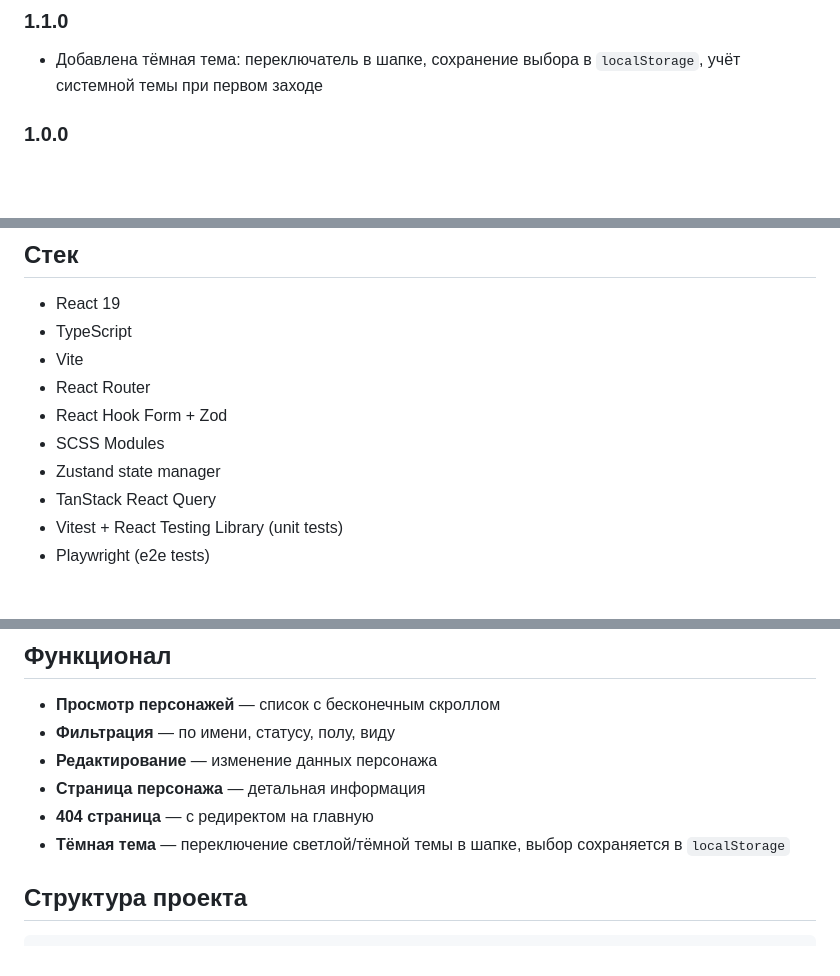
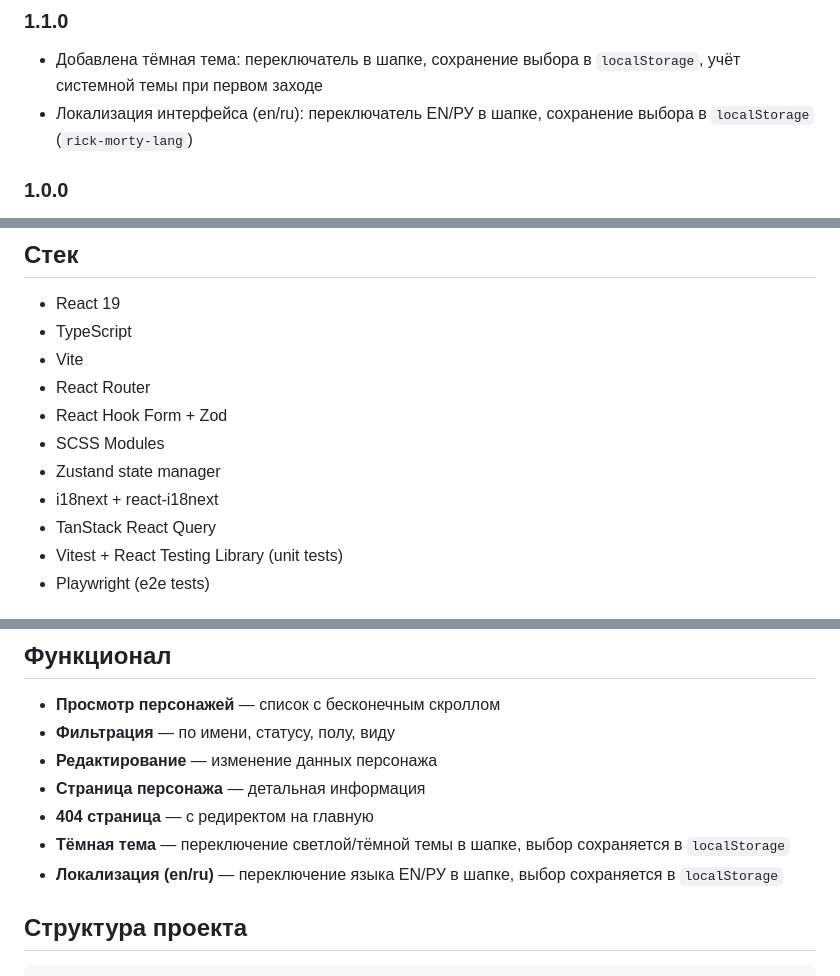
Before and after one commit to Ruslan-Mrzn/rick-and-morty, a Markdown page: README.md, 3 parts joined by grey strips. GitHub-like rendering; blank space fills up the shorter version.

Commit message:
chore: обновить ридми

```diff
--- a/README.md
+++ b/README.md
@@ -7,6 +7,7 @@
 ### 1.1.0
 
 - Добавлена тёмная тема: переключатель в шапке, сохранение выбора в `localStorage`, учёт системной темы при первом заходе
+- Локализация интерфейса (en/ru): переключатель EN/РУ в шапке, сохранение выбора в `localStorage` (`rick-morty-lang`)
 
 ### 1.0.0
 
@@ -26,6 +27,7 @@
 - React Hook Form + Zod
 - SCSS Modules
 - Zustand state manager
+- i18next + react-i18next
 - TanStack React Query
 - Vitest + React Testing Library (unit tests)
 - Playwright (e2e tests)
@@ -74,6 +76,7 @@ npm run test:e2e
 - **Страница персонажа** — детальная информация
 - **404 страница** — с редиректом на главную
 - **Тёмная тема** — переключение светлой/тёмной темы в шапке, выбор сохраняется в `localStorage`
+- **Локализация (en/ru)** — переключение языка EN/РУ в шапке, выбор сохраняется в `localStorage`
 
 ## Структура проекта
 
```
Also changed, not shown: other parts of README.md (+1 -0 lines).
